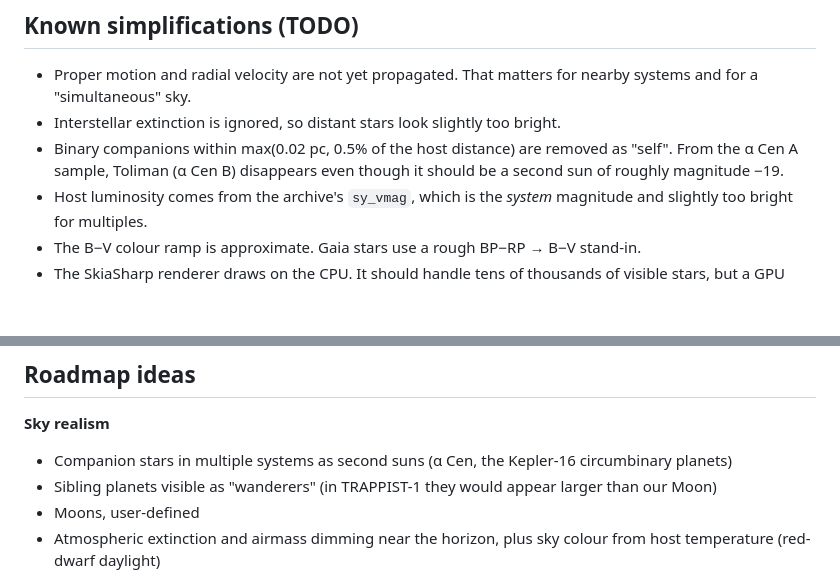
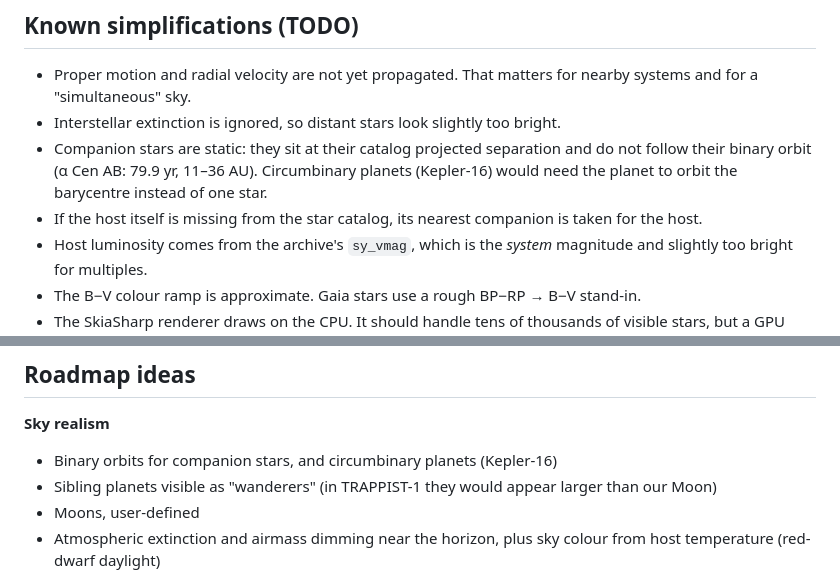
Before and after one commit to ctdltd/AlienSkies, a Markdown page: docs/DESIGN.md, 2 parts joined by grey strips. Rendered like a GitHub page; blank space fills up the shorter version.

```diff
--- a/docs/DESIGN.md
+++ b/docs/DESIGN.md
@@ -20,7 +36,8 @@ Every vector stays in ICRS-aligned axes, so no rotation matrices pile up.
 
 * Proper motion and radial velocity are not yet propagated. That matters for nearby systems and for a "simultaneous" sky.
 * Interstellar extinction is ignored, so distant stars look slightly too bright.
-* Binary companions within max(0.02 pc, 0.5% of the host distance) are removed as "self". From the α Cen A sample, Toliman (α Cen B) disappears even though it should be a second sun of roughly magnitude −19.
+* Companion stars are static: they sit at their catalog projected separation and do not follow their binary orbit (α Cen AB: 79.9 yr, 11–36 AU). Circumbinary planets (Kepler-16) would need the planet to orbit the barycentre instead of one star.
+* If the host itself is missing from the star catalog, its nearest companion is taken for the host.
 * Host luminosity comes from the archive's `sy_vmag`, which is the *system* magnitude and slightly too bright for multiples.
 * The B−V colour ramp is approximate. Gaia stars use a rough BP−RP → B−V stand-in.
 * The SkiaSharp renderer draws on the CPU. It should handle tens of thousands of visible stars, but a GPU path (Skia's GL backend) is the next step if a full Gaia catalog is used.
@@ -30,7 +47,7 @@ Every vector stays in ICRS-aligned axes, so no rotation matrices pile up.
 ## Roadmap ideas
 
 **Sky realism**
-* Companion stars in multiple systems as second suns (α Cen, the Kepler-16 circumbinary planets)
+* Binary orbits for companion stars, and circumbinary planets (Kepler-16)
 * Sibling planets visible as "wanderers" (in TRAPPIST-1 they would appear larger than our Moon)
 * Moons, user-defined
 * Atmospheric extinction and airmass dimming near the horizon, plus sky colour from host temperature (red-dwarf daylight)
```
Also changed, not shown: other parts of docs/DESIGN.md (+16 -0 lines), docs/images/alpha-cen-toliman-night.png (added), docs/images/alpha-cen-two-suns.png (added), 4 other files.
